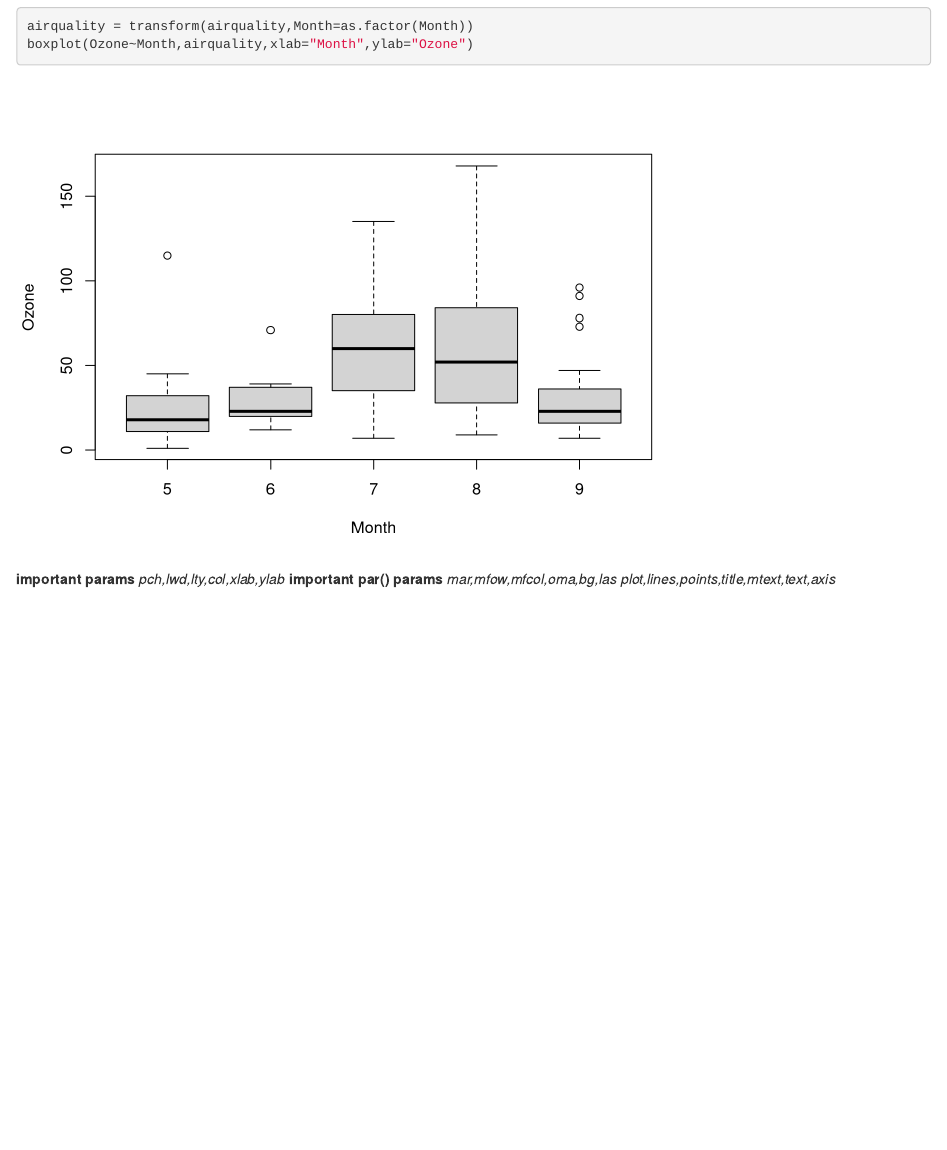
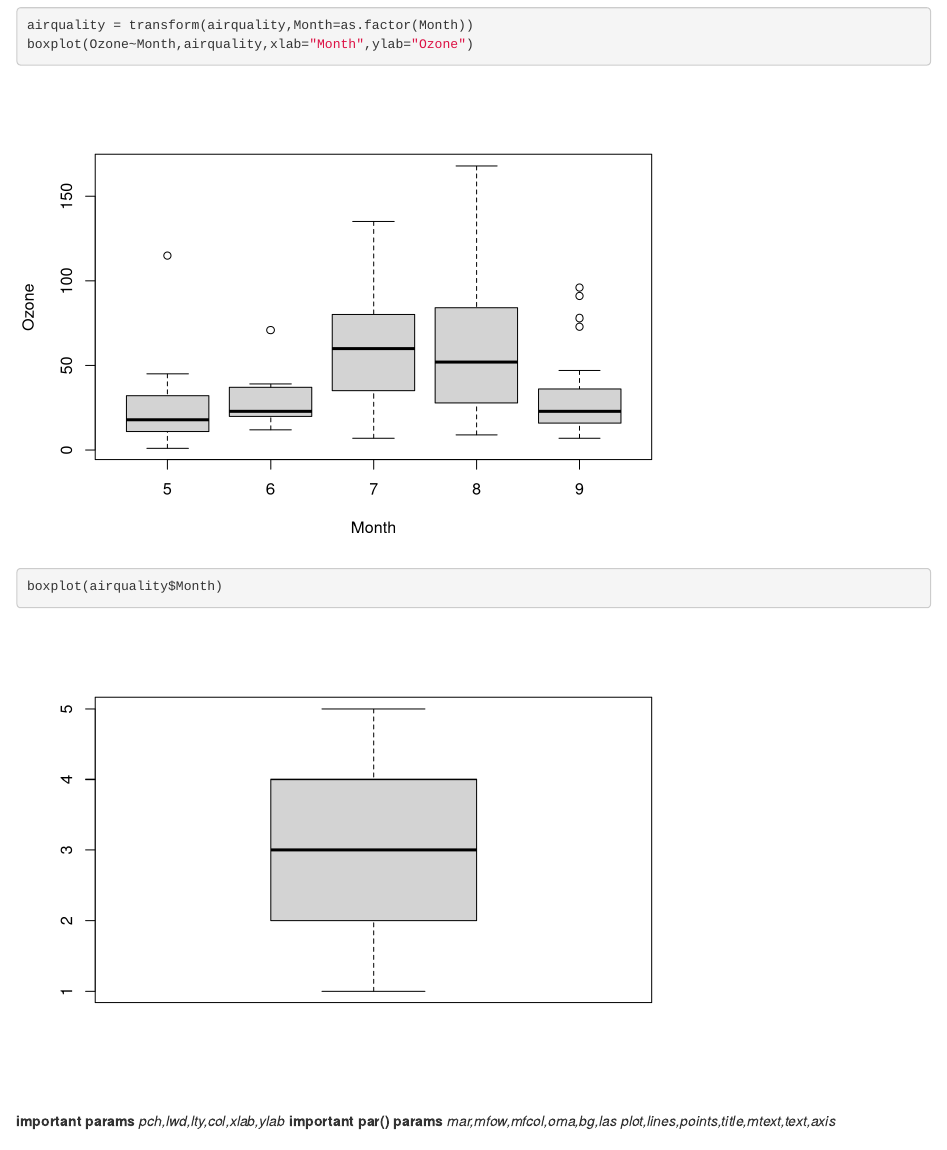
Before and after one commit to bhaskar-manguluri/JHU, an R Markdown document (4/JHU4.Rmd): the page in a window 1100 px wide, from 2030 px down before the commit and from 2240 px down after it, so that both start at the same text. Rendered offline with R 4.5, knitr and Pandoc, with nearby package versions.

Commit message:
modified correction in JHU4

````diff
--- a/4/JHU4.Rmd
+++ b/4/JHU4.Rmd
@@ -20,11 +20,13 @@
 ```{r}
 library(datasets)
 head(airquality)
+str(airquality)
 hist(airquality$Ozone)
 boxplot((airquality$Ozone))
 with(airquality,plot(Wind,Ozone))
 airquality = transform(airquality,Month=as.factor(Month))
 boxplot(Ozone~Month,airquality,xlab="Month",ylab="Ozone")
+boxplot(airquality$Month)
 ```
 
 
````
